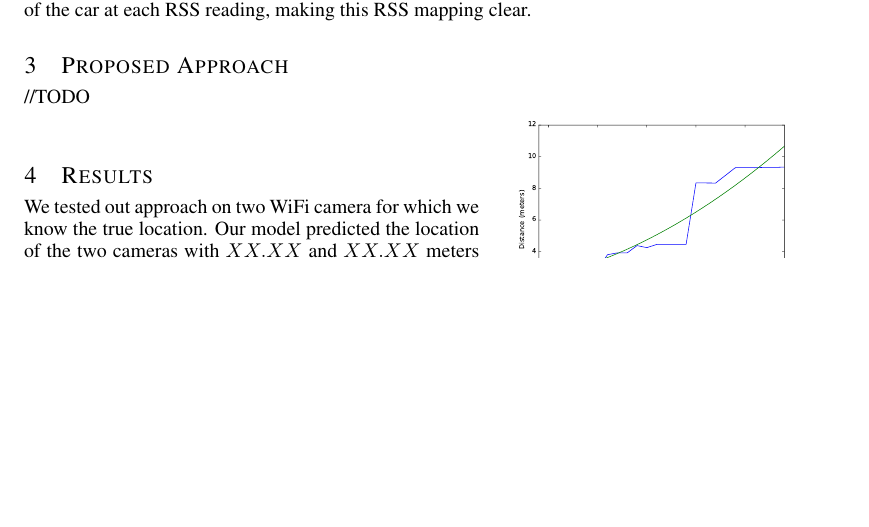
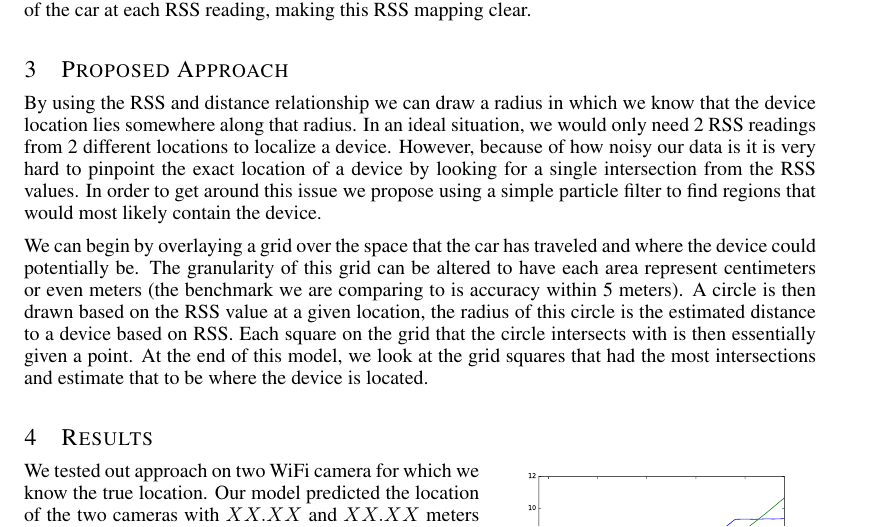
Before and after one commit to maxxliu/Mobile_Computing, a LaTeX document (labs/Lab2/Report/lab2_report.tex): part of page 1 of 2, cut so that both start at the same text, the shorter picture padded with empty space. Compiled offline with pdfLaTeX.

Commit message:
added some stuff to proposed approaach

```diff
--- a/labs/Lab2/Report/lab2_report.tex
+++ b/labs/Lab2/Report/lab2_report.tex
@@ -41,7 +41,23 @@ Another challenge is that our car would often turn on its own, which would make
 
 \section{Proposed Approach}
 \vspace{-.3cm}
-//TODO
+By using the RSS and distance relationship we can draw a radius in which we know
+that the device location lies somewhere along that radius. In an ideal situation,
+we would only need 2 RSS readings from 2 different locations to localize a device.
+However, because of how noisy our data is it is very hard to pinpoint the exact
+location of a device by looking for a single intersection from the RSS values.
+In order to get around this issue we propose using a simple particle filter to
+find regions that would most likely contain the device.
+
+We can begin by overlaying a grid over the space that the car has traveled and where
+the device could potentially be. The granularity of this grid can be altered to have
+each area represent centimeters or even meters (the benchmark we are comparing to
+is accuracy within 5 meters). A circle is then drawn based on the RSS value at a given
+location, the radius of this circle is the estimated distance to a device based on RSS.
+Each square on the grid that the circle intersects with is then essentially given
+a point. At the end of this model, we look at the grid squares that had the most
+intersections and estimate that to be where the device is located.
+
 \begin{wrapfigure}{r}{0.4\textwidth}
     \centering
     \vspace{-18pt}
```
